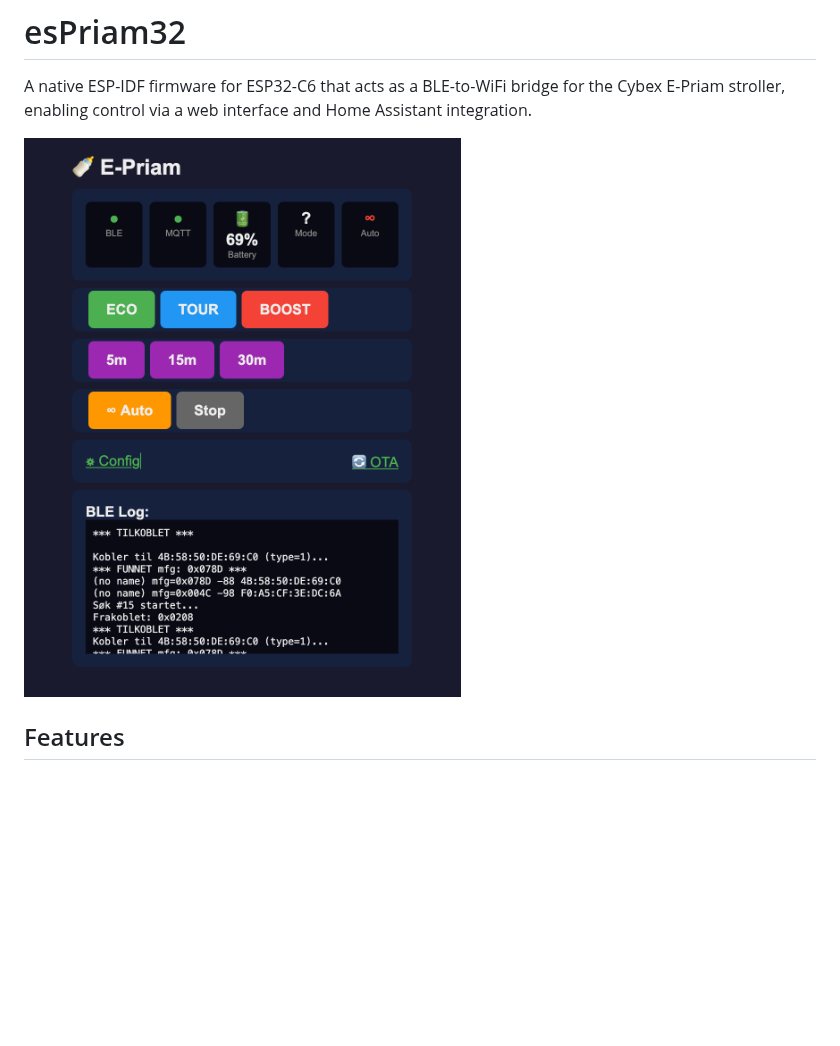
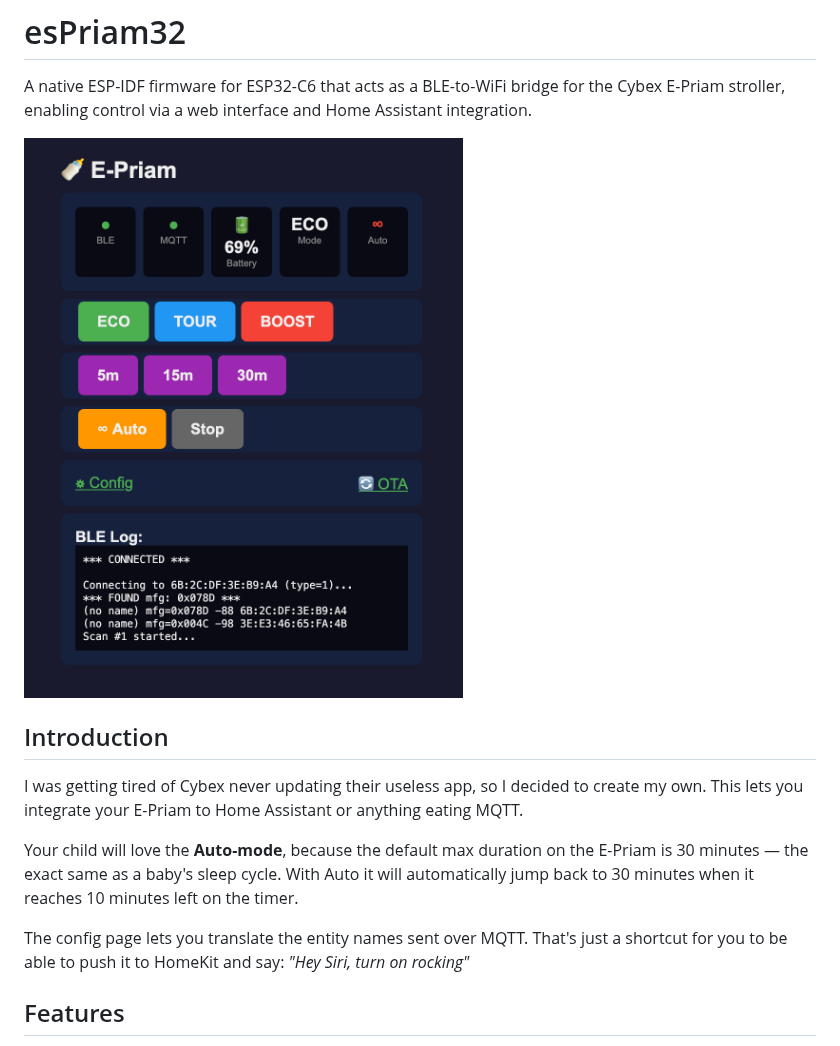
Before and after one commit to owanvik/esPriam32, a Markdown page: README.md, the part around the change. Rendered like a GitHub page; pictures changed too: docs/screenshot.png; blank space fills up the shorter version.

Commit message:
Update screenshot and add Introduction section

```diff
--- a/README.md
+++ b/README.md
@@ -3,6 +3,14 @@
 A native ESP-IDF firmware for ESP32-C6 that acts as a BLE-to-WiFi bridge for the Cybex E-Priam stroller, enabling control via a web interface and Home Assistant integration.
 
 ![Web Interface](docs/screenshot.png)
+
+## Introduction
+
+I was getting tired of Cybex never updating their useless app, so I decided to create my own. This lets you integrate your E-Priam to Home Assistant or anything eating MQTT.
+
+Your child will love the **Auto-mode**, because the default max duration on the E-Priam is 30 minutes — the exact same as a baby's sleep cycle. With Auto it will automatically jump back to 30 minutes when it reaches 10 minutes left on the timer.
+
+The config page lets you translate the entity names sent over MQTT. That's just a shortcut for you to be able to push it to HomeKit and say: *"Hey Siri, turn on rocking"*
 
 ## Features
 
```
